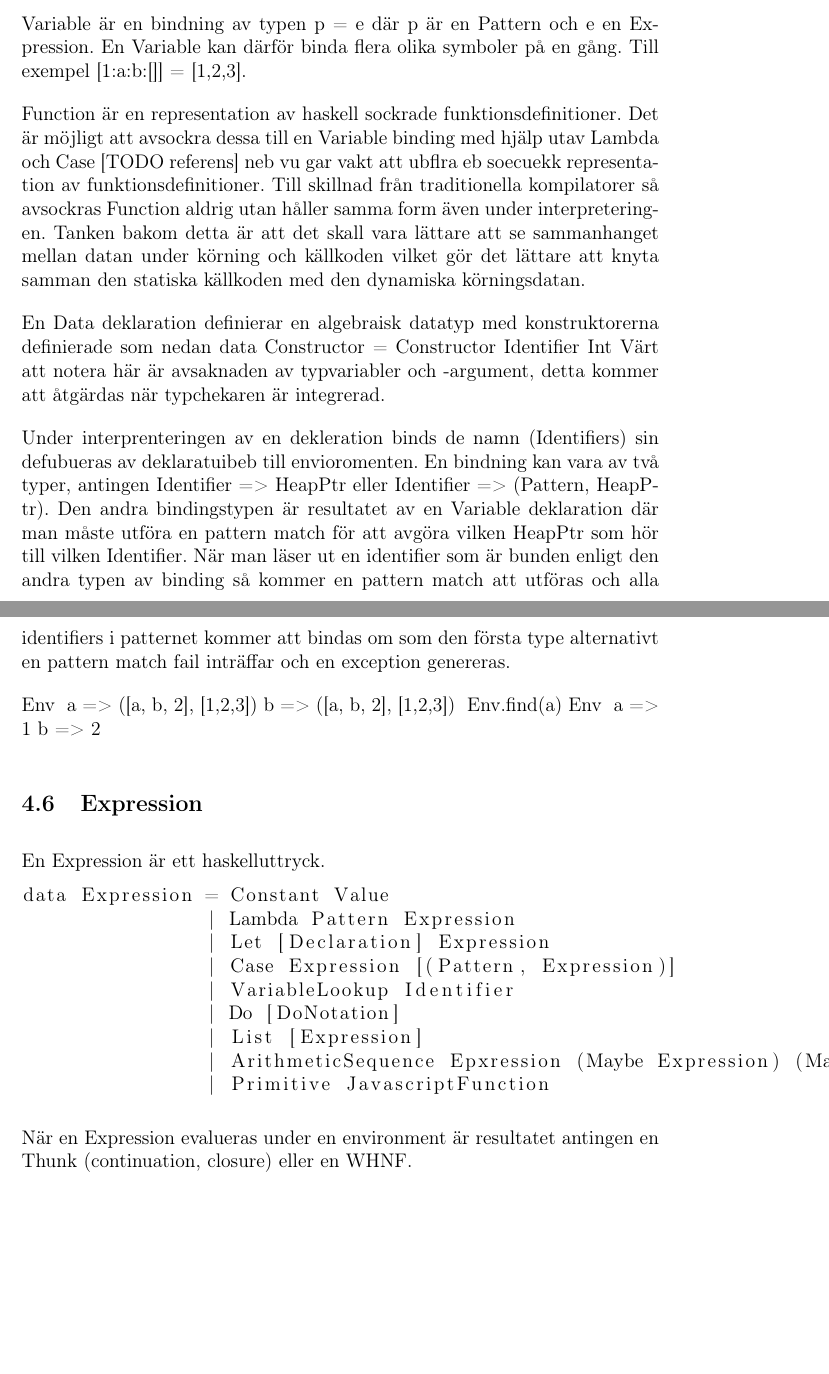
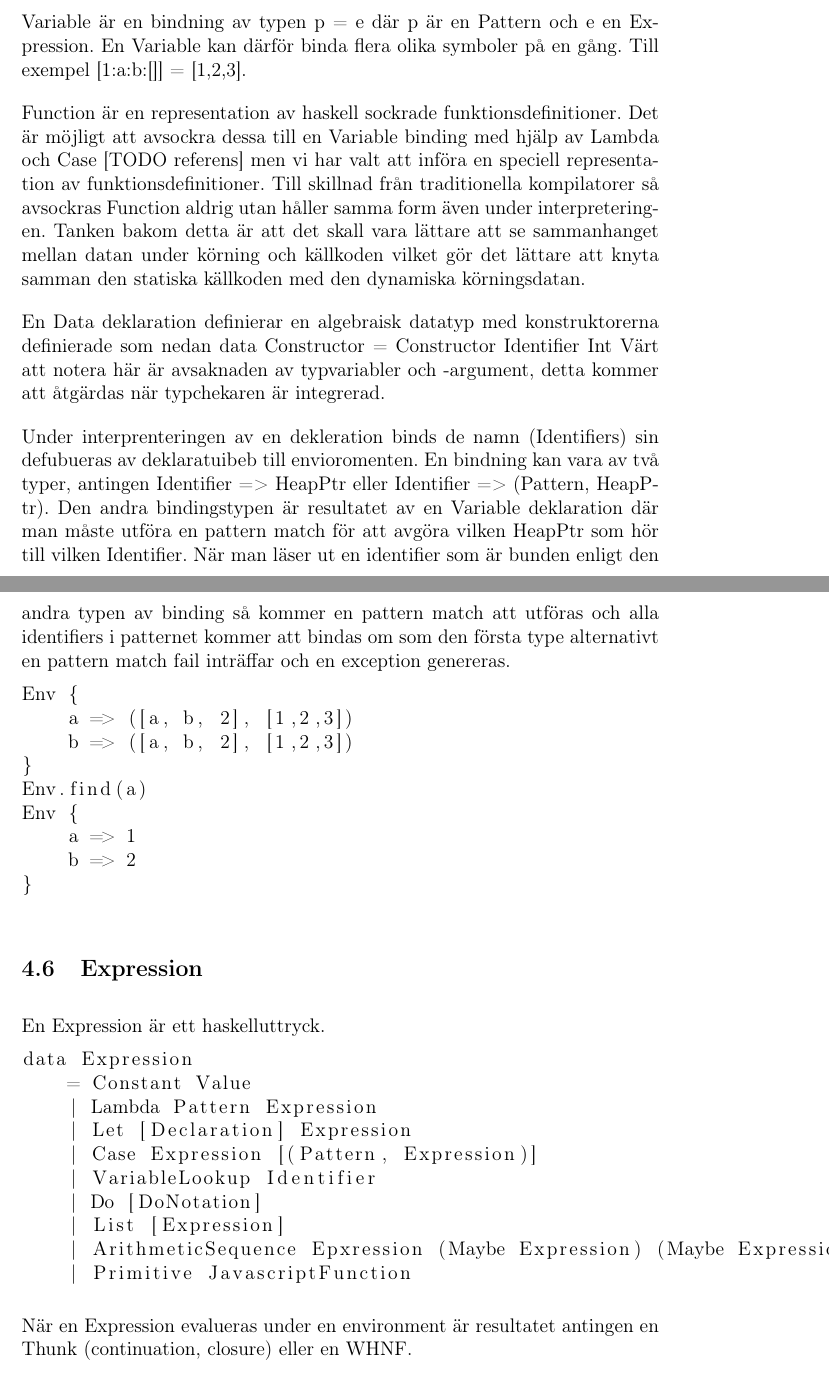
Before and after one commit to johang88/haskellinjavascript, a LaTeX paper (rapport/rapport.tex, which reads rapport/kapitel/resultat.tex): two parts of pages 21 and 22 of 27, joined at a grey line, cut so that both start at the same text, the shorter picture padded with empty space. Compiled offline with pdfLaTeX.

Commit message:
Fixed funny spelling and code indention

```diff
--- a/rapport/kapitel/resultat.tex
+++ b/rapport/kapitel/resultat.tex
@@ -182,14 +183,15 @@ AST:en representeras av javascript-object men men dess strukturella uppbyggnad g
 Den första datatypen av intresse är Declaration. En declaration representerar en namnbindning antigen i en moduls globala definitionsområde eller i en let eller where bindning.
 
 \begin{lstlisting}
-data Declaration = Variable pattern Expression
+data Declaration
+    = Variable pattern Expression
     | Data Identifier [Constructor]
     | Function Identifier [Pattern] (Either [(Guard, Expression)] Expression)
 \end{lstlisting}
 
 Variable är en bindning av typen p = e där p är en Pattern och e en Expression. En Variable kan därför binda flera olika symboler på en gång. Till exempel [1:a:b:[]] = [1,2,3].
 
-Function är en representation av haskell sockrade funktionsdefinitioner. Det är möjligt att avsockra dessa till en Variable binding med hjälp utav Lambda och Case [TODO referens] neb vu gar vakt att ubflra eb soecuekk representation av funktionsdefinitioner. Till skillnad från traditionella kompilatorer så avsockras Function aldrig utan håller samma form även under interpreteringen. Tanken bakom detta är att det skall vara lättare att se sammanhanget mellan datan under körning och källkoden vilket gör det lättare att knyta samman den statiska källkoden med den dynamiska körningsdatan.
+Function är en representation av haskell sockrade funktionsdefinitioner. Det är möjligt att avsockra dessa till en Variable binding med hjälp av Lambda och Case [TODO referens] men vi har valt att införa en speciell representation av funktionsdefinitioner. Till skillnad från traditionella kompilatorer så avsockras Function aldrig utan håller samma form även under interpreteringen. Tanken bakom detta är att det skall vara lättare att se sammanhanget mellan datan under körning och källkoden vilket gör det lättare att knyta samman den statiska källkoden med den dynamiska körningsdatan.
 
 En Data deklaration definierar en algebraisk datatyp med konstruktorerna definierade som nedan
 data Constructor = Constructor Identifier Int
@@ -197,8 +199,7 @@ Värt att notera här är avsaknaden av typvariabler och -argument, detta kommer
 
 Under interprenteringen av en dekleration binds de namn (Identifiers) sin defubueras av deklaratuibeb till envioromenten. En bindning kan vara av två typer, antingen Identifier => HeapPtr eller Identifier => (Pattern, HeapPtr). Den andra bindingstypen är resultatet av en Variable deklaration där man måste utföra en pattern match för att avgöra vilken HeapPtr som hör till vilken Identifier. När man läser ut en identifier som är bunden enligt den andra typen av binding så kommer en pattern match att utföras och alla identifiers i patternet kommer att bindas om som den första type alternativt en pattern match fail inträffar och en exception genereras.
 
-
-
+\begin{lstlisting}
 Env {
     a => ([a, b, 2], [1,2,3])
     b => ([a, b, 2], [1,2,3])
```
Also changed, not shown: rapport/kapitel/resultat.tex (7 more changed lines). Lines whose indentation alone changed are shown as unchanged.
